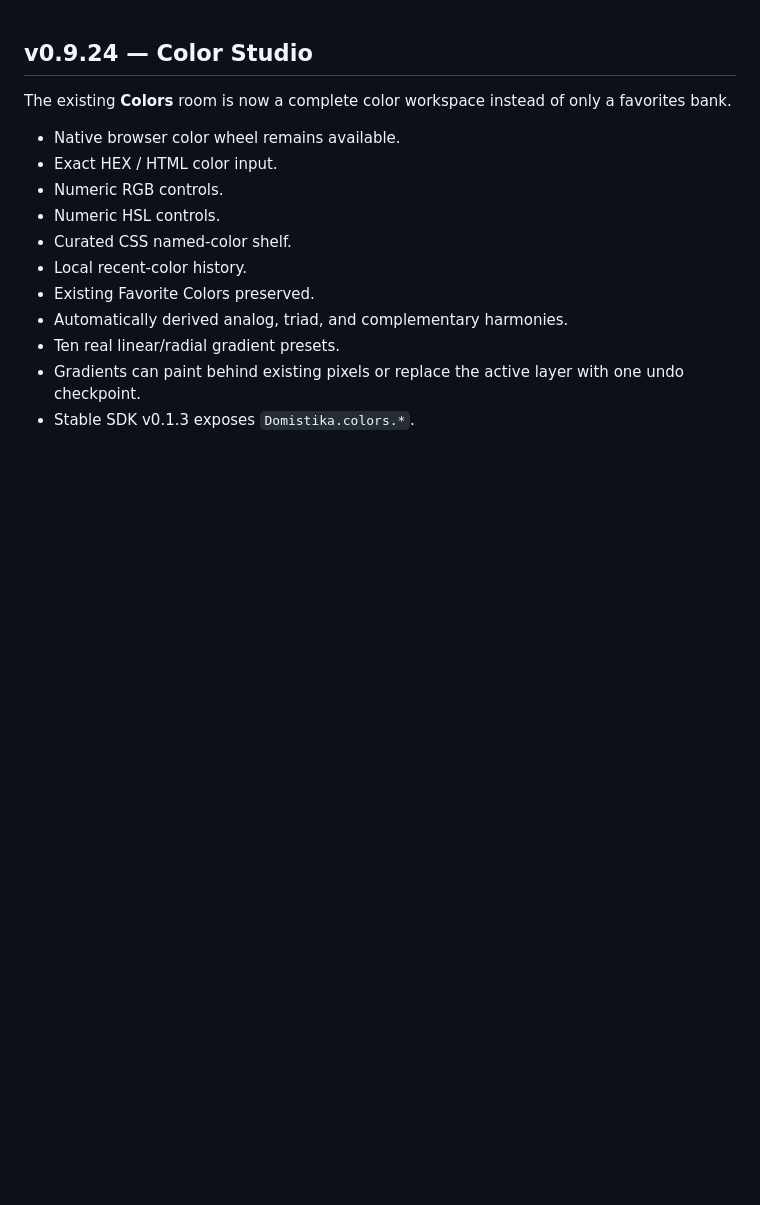
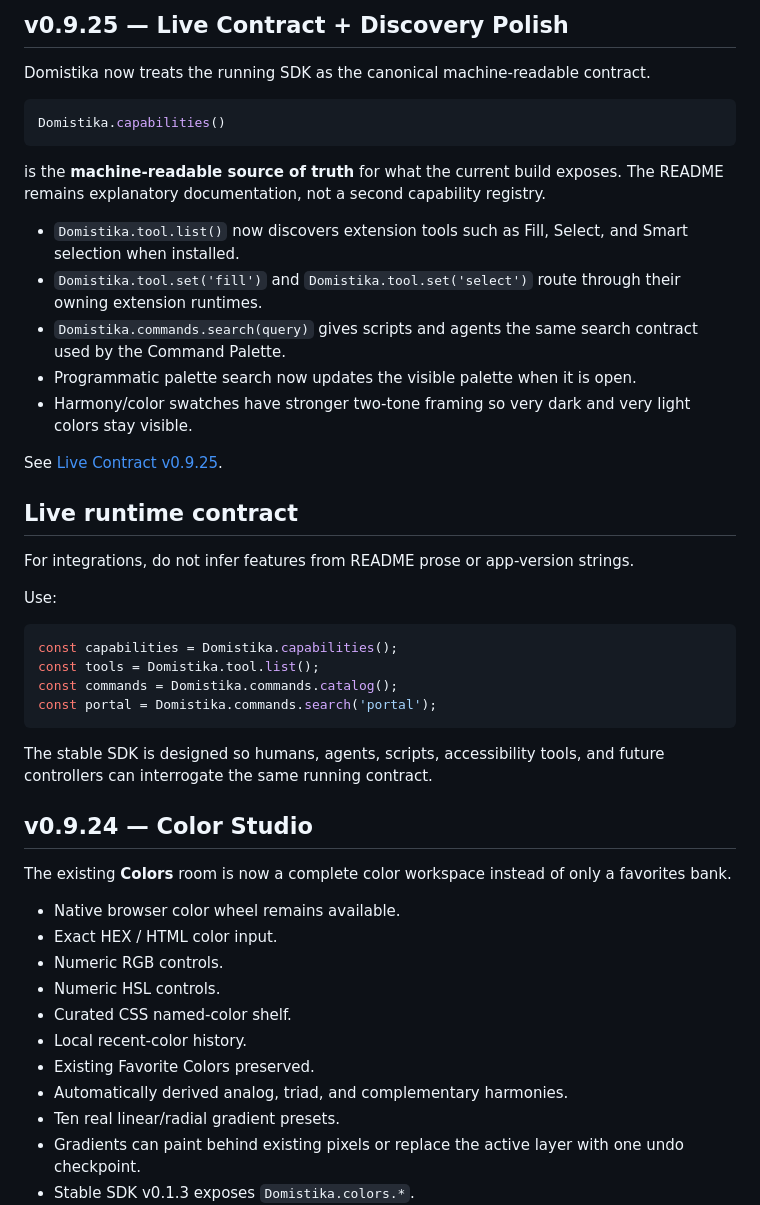
Before and after one commit to MichaelWave369/Domistika, a Markdown page: README.md, the part around the change. GitHub-like rendering; blank space fills up the shorter version.

Commit message:
docs: point README at live SDK contract

````diff
--- a/README.md
+++ b/README.md
@@ -1,3 +1,36 @@
+## v0.9.25 — Live Contract + Discovery Polish
+
+Domistika now treats the running SDK as the canonical machine-readable contract.
+
+```js
+Domistika.capabilities()
+```
+
+is the **machine-readable source of truth** for what the current build exposes. The README remains explanatory documentation, not a second capability registry.
+
+- `Domistika.tool.list()` now discovers extension tools such as Fill, Select, and Smart selection when installed.
+- `Domistika.tool.set('fill')` and `Domistika.tool.set('select')` route through their owning extension runtimes.
+- `Domistika.commands.search(query)` gives scripts and agents the same search contract used by the Command Palette.
+- Programmatic palette search now updates the visible palette when it is open.
+- Harmony/color swatches have stronger two-tone framing so very dark and very light colors stay visible.
+
+See [Live Contract v0.9.25](docs/LIVE_CONTRACT_V0925.md).
+
+## Live runtime contract
+
+For integrations, do not infer features from README prose or app-version strings.
+
+Use:
+
+```js
+const capabilities = Domistika.capabilities();
+const tools = Domistika.tool.list();
+const commands = Domistika.commands.catalog();
+const portal = Domistika.commands.search('portal');
+```
+
+The stable SDK is designed so humans, agents, scripts, accessibility tools, and future controllers can interrogate the same running contract.
+
 ## v0.9.24 — Color Studio
 
 The existing **Colors** room is now a complete color workspace instead of only a favorites bank.
````
